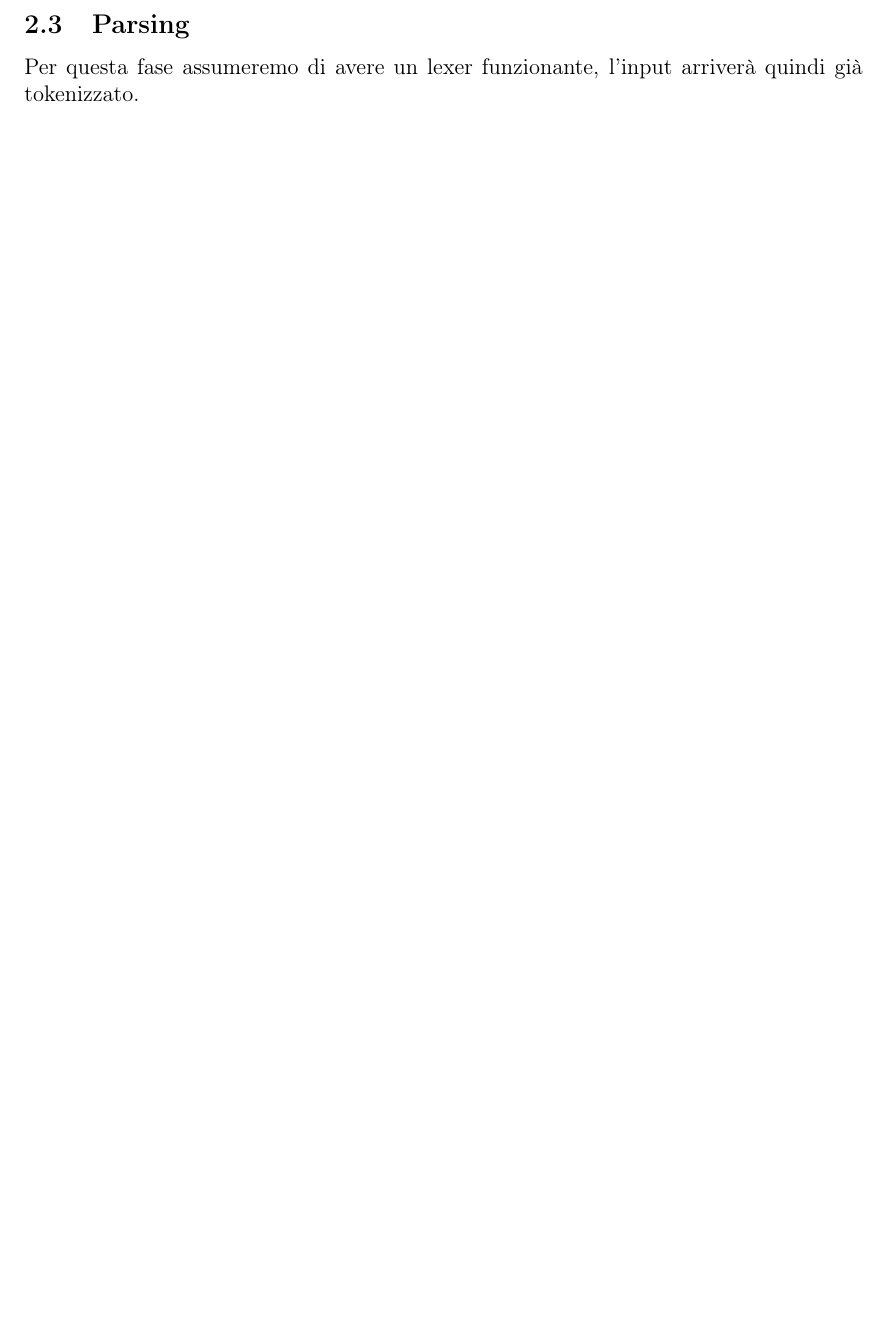
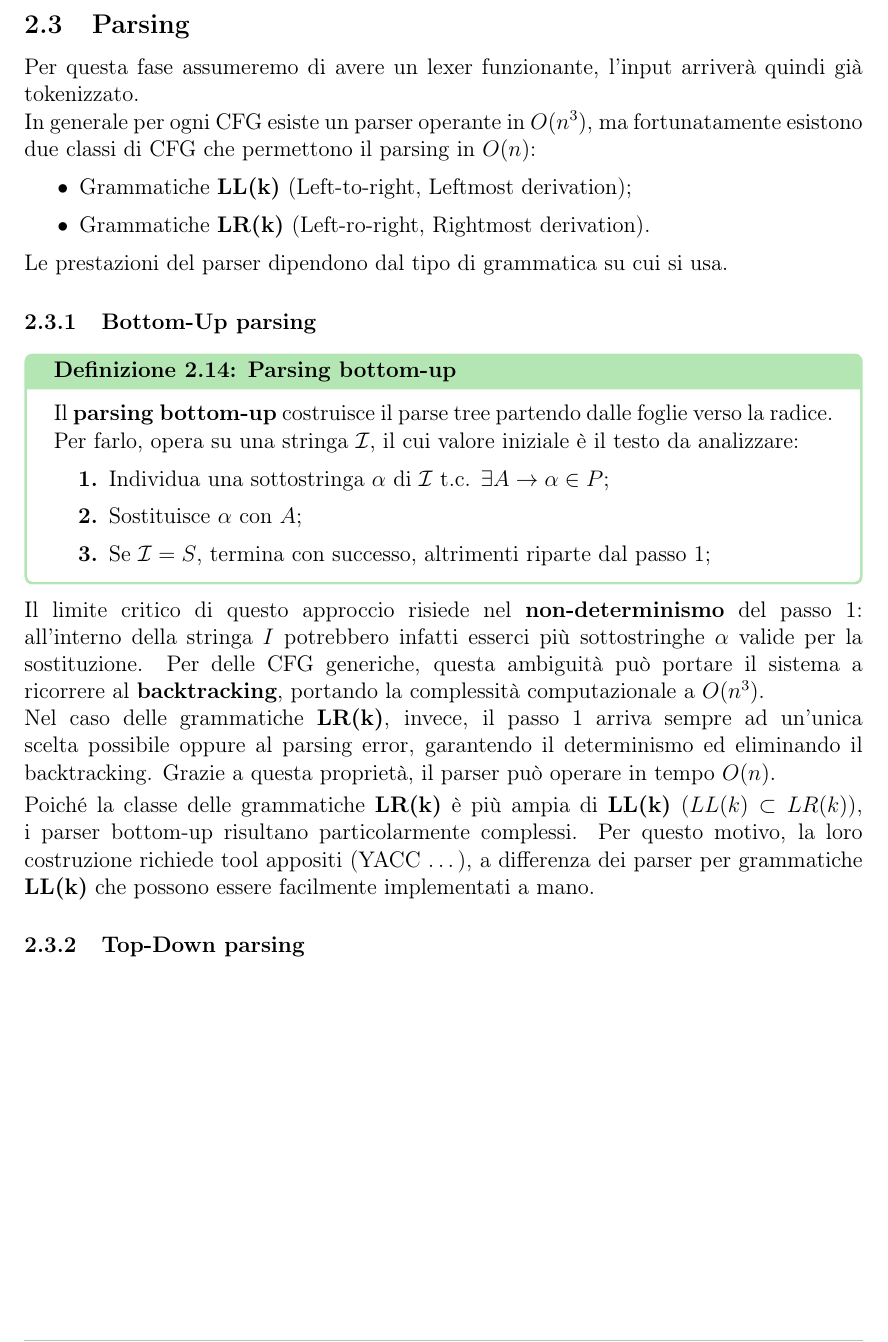
Before and after one commit to Viquess/Appunti-UNI, a LaTeX document (Linguaggi e Compilatori/Linguaggi e Compilatori.tex): part of page 11 of 11, cut so that both start at the same text, the shorter picture padded with empty space. Compiled offline with pdfLaTeX.

Commit message:
Introduzione parsing e parsing bottom-up

```diff
--- a/Linguaggi e Compilatori/Linguaggi e Compilatori.tex
+++ b/Linguaggi e Compilatori/Linguaggi e Compilatori.tex
@@ -318,5 +318,28 @@ Qualora il parser possa garantire lo stesso ordine di esecuzione, allora è poss
 \smallskip
 \noindent Una definizione semantica è associata ad una produzione, mentre un'azione semantica è associata ad una produzione e ad una particolare posizione all'interno di essa. Ciò rende le azioni semantiche \textbf{più potenti}, ma le SDSD hanno la possibilità di avere \textbf{attributi ereditati}, di conseguenza possiamo concludere che SDSD $\equiv$ SDTS.
 \subsection{Parsing}
-Per questa fase assumeremo di avere un lexer funzionante, l'input arriverà quindi già tokenizzato.
+Per questa fase assumeremo di avere un lexer funzionante, l'input arriverà quindi già tokenizzato.\\
+In generale per ogni CFG esiste un parser operante in $O(n^3)$, ma fortunatamente esistono due classi di CFG che permettono il parsing in $O(n)$:
+\begin{itemize}
+    \item Grammatiche \textbf{LL(k)} (Left-to-right, Leftmost derivation);
+    \item Grammatiche \textbf{LR(k)} (Left-ro-right, Rightmost derivation).
+\end{itemize}
+Le prestazioni del parser dipendono dal tipo di grammatica su cui si usa.
+\subsubsection{Bottom-Up parsing}
+\begin{definition}[Parsing bottom-up]
+Il \textbf{parsing bottom-up} costruisce il parse tree partendo dalle foglie verso la radice.
+Per farlo, opera su una stringa $\mathcal{I}$, il cui valore iniziale è il testo da analizzare:
+\begin{enumerate}
+    \item Individua una sottostringa $\alpha$ di $\mathcal{I}$ t.c. $\exists A \rightarrow \alpha \in P$;
+    \item Sostituisce $\alpha$ con $A$;
+    \item Se $\mathcal{I} = S$, termina con successo, altrimenti riparte dal passo 1;
+\end{enumerate}
+\end{definition}
+\noindent Il limite critico di questo approccio risiede nel \textbf{non-determinismo} del passo 1: all'interno della stringa $I$ potrebbero infatti esserci più sottostringhe $\alpha$ valide per la sostituzione.
+Per delle CFG generiche, questa ambiguità può portare il sistema a ricorrere al \textbf{backtracking}, portando la complessità computazionale a $O(n^3)$.\\
+Nel caso delle grammatiche \textbf{LR(k)}, invece, il passo 1 arriva sempre ad un'unica scelta possibile oppure al parsing error, garantendo il determinismo ed eliminando il backtracking. Grazie a questa proprietà, il parser può operare in tempo $O(n)$.
+
+\smallskip
+\noindent Poiché la classe delle grammatiche \textbf{LR(k)} è più ampia di \textbf{LL(k)} ($LL(k) \subset LR(k)$), i parser bottom-up risultano particolarmente complessi. Per questo motivo, la loro costruzione richiede tool appositi (YACC \dots), a differenza dei parser per grammatiche \textbf{LL(k)} che possono essere facilmente implementati a mano.
+\subsubsection{Top-Down parsing}
 \end{document}
```
Also changed, not shown: 2 other files.
